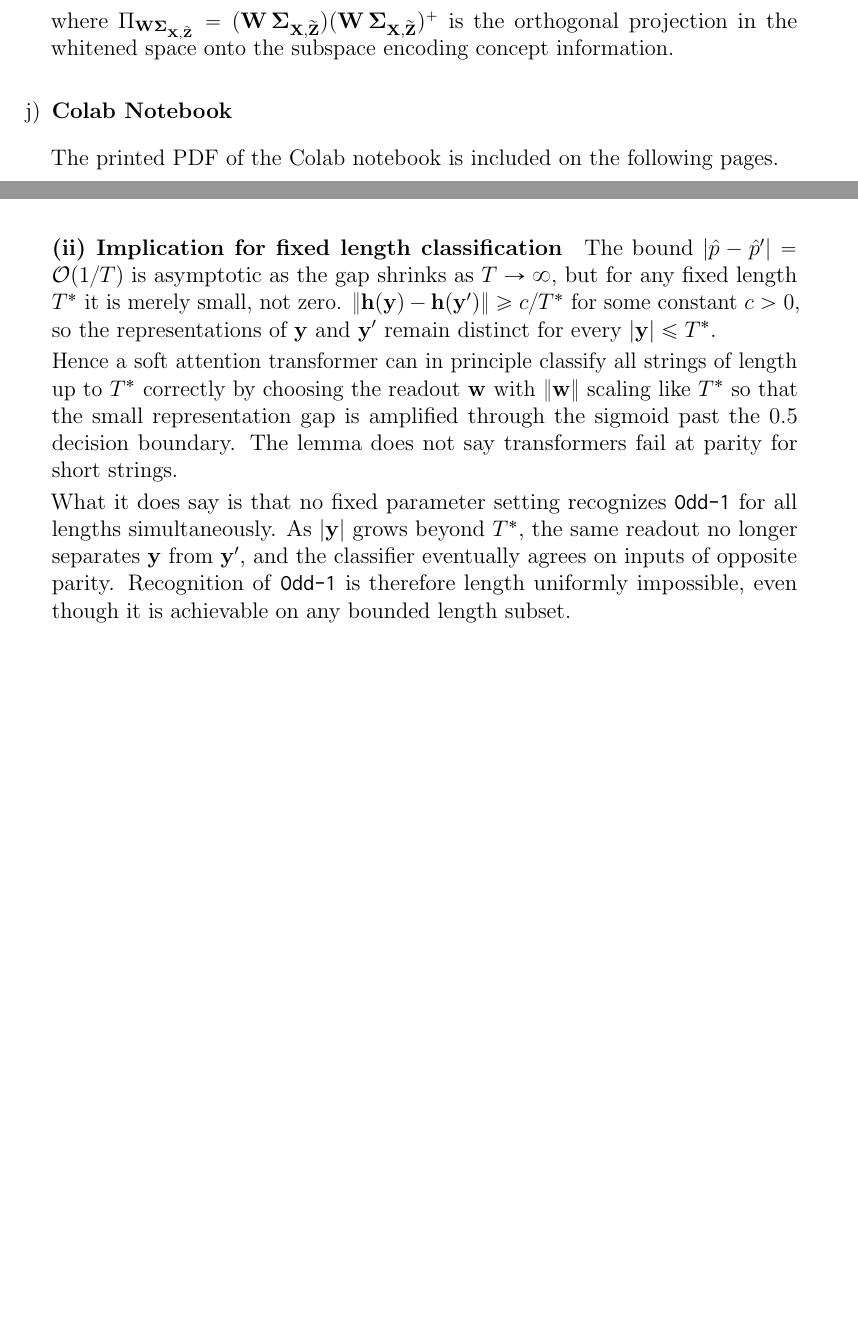
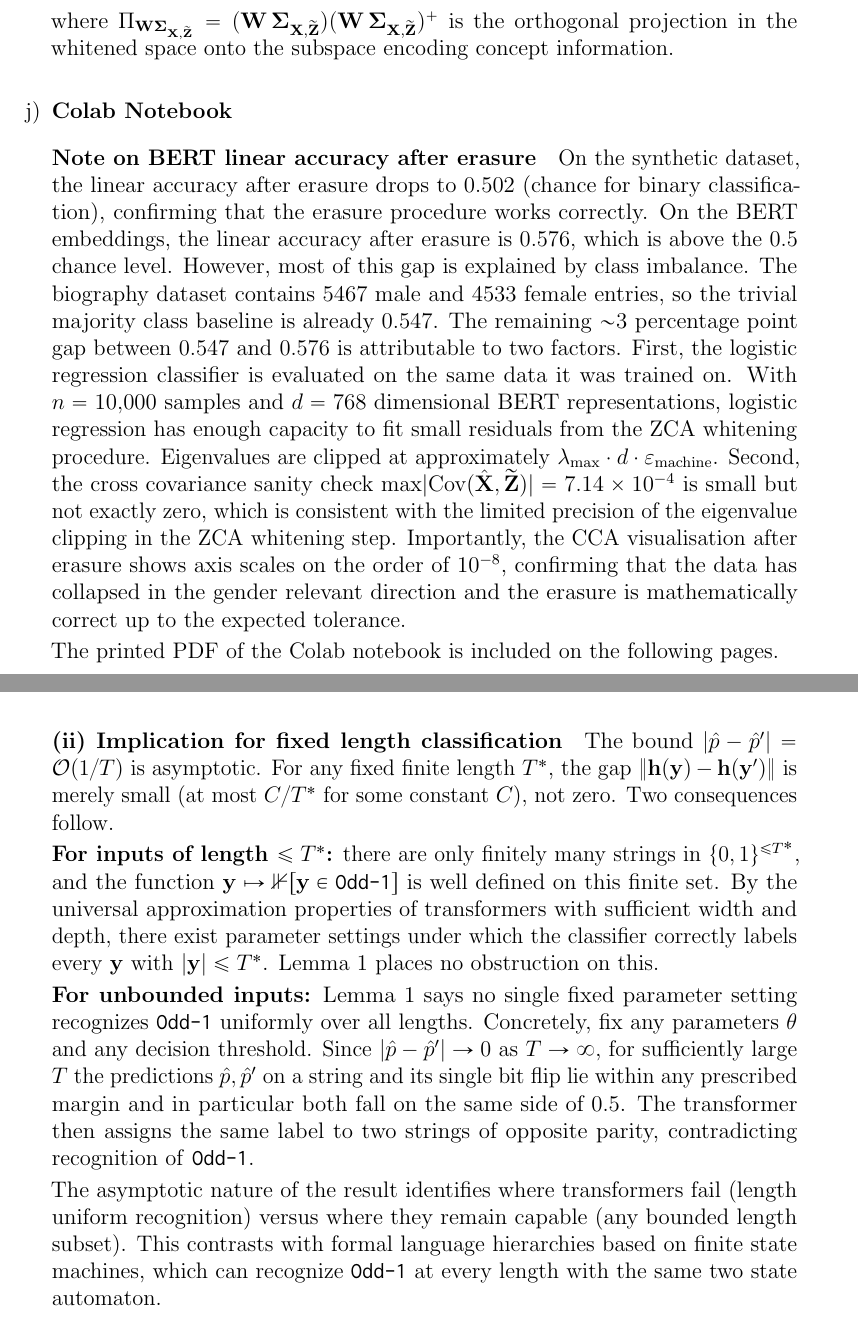
Before and after one commit to gorkemsolun/large-language-models-homeworks, a LaTeX document (first/main.tex, which reads first/problems/question1.tex, first/problems/question4.tex): two parts of pages 10 and 45 of 45 before the commit and two parts of pages 10 and 50 of 50 after it, joined at a grey line, cut so that both start at the same text, the shorter picture padded with empty space. Compiled offline with pdfLaTeX.

Commit message:
Add new PDF files and update LaTeX documents
- Added 'copy_of_LLM_Assignment_1_(Coding).pdf' to the project.
- Updated 'main.pdf' with new content.
- Revised 'main.tex' for clarity, changing "VsCode" to "Visual Studio Code".
- Enhanced 'question1.tex' with additional notes on BERT linear accuracy after erasure and updated the PDF inclusion reference.
- Improved 'question4.tex' by clarifying implications for fixed length classification and unbounded inputs regarding transformer capabilities.

```diff
--- a/first/problems/question1.tex
+++ b/first/problems/question1.tex
@@ -380,5 +380,17 @@ where $\Pi_{\mathbf{W}\boldsymbol{\Sigma}_{\mathbf{X}, \widetilde{\mathbf{Z}}}}
 
 \subsubsection*{Colab Notebook}
 
+\paragraph{Note on BERT linear accuracy after erasure}
+On the synthetic dataset, the linear accuracy after erasure drops to $0.502$ (chance for binary classification), confirming that the erasure procedure works correctly.
+On the BERT embeddings, the linear accuracy after erasure is $0.576$, which is above the $0.5$ chance level.
+However, most of this gap is explained by class imbalance.
+The biography dataset contains $5467$ male and $4533$ female entries, so the trivial majority class baseline is already $0.547$.
+The remaining ${\sim}3$ percentage point gap between $0.547$ and $0.576$ is attributable to two factors.
+First, the logistic regression classifier is evaluated on the same data it was trained on.
+With $n = 10{,}000$ samples and $d = 768$ dimensional BERT representations, logistic regression has enough capacity to fit small residuals from the ZCA whitening procedure.
+Eigenvalues are clipped at approximately $\lambda_{\max} \cdot d \cdot \varepsilon_{\text{machine}}$.
+Second, the cross covariance sanity check $\max\lvert\mathrm{Cov}(\hat{\mathbf{X}}, \widetilde{\mathbf{Z}})\rvert = 7.14 \times 10^{-4}$ is small but not exactly zero, which is consistent with the limited precision of the eigenvalue clipping in the ZCA whitening step.
+Importantly, the CCA visualisation after erasure shows axis scales on the order of $10^{-8}$, confirming that the data has collapsed in the gender relevant direction and the erasure is mathematically correct up to the expected tolerance.
+
 The printed PDF of the Colab notebook is included on the following pages.
 
--- a/first/problems/question4.tex
+++ b/first/problems/question4.tex
@@ -416,15 +416,21 @@
     The $\mathcal{O}(1/T)$ guarantee is lost.
 
     \paragraph{(ii) Implication for fixed length classification}
-    The bound $|\hat{p} - \hat{p}'| = \mathcal{O}(1/T)$ is asymptotic as the gap shrinks as $T \to \infty$, but for any fixed length $T^{*}$ it is merely small, not zero.
-    $\|\mathbf{h}(\mathbf{y}) - \mathbf{h}(\mathbf{y}')\| \ge c/T^{*}$ for some constant $c > 0$, so the representations of $\mathbf{y}$ and $\mathbf{y}'$ remain distinct for every $|\mathbf{y}| \le T^{*}$.
+    The bound $|\hat{p} - \hat{p}'| = \mathcal{O}(1/T)$ is asymptotic.
+    For any fixed finite length $T^{*}$, the gap $\|\mathbf{h}(\mathbf{y}) - \mathbf{h}(\mathbf{y}')\|$ is merely small (at most $C/T^{*}$ for some constant $C$), not zero.
+    Two consequences follow.
 
-    Hence a soft attention transformer can in principle classify all strings of length up to $T^{*}$ correctly by choosing the readout $\mathbf{w}$ with $\|\mathbf{w}\|$ scaling like $T^{*}$ so that the small representation gap is amplified through the sigmoid past the $0.5$ decision boundary.
-    The lemma does not say transformers fail at parity for short strings.
+    \textbf{For inputs of length $\le T^{*}$:} there are only finitely many strings in $\{0, 1\}^{\le T^{*}}$, and the function $\mathbf{y} \mapsto \mathbb{1}[\mathbf{y} \in \texttt{Odd-1}]$ is well defined on this finite set.
+    By the universal approximation properties of transformers with sufficient width and depth, there exist parameter settings under which the classifier correctly labels every $\mathbf{y}$ with $|\mathbf{y}| \le T^{*}$.
+    Lemma~1 places no obstruction on this.
 
-    What it does say is that no fixed parameter setting recognizes \texttt{Odd-1} for all lengths simultaneously.
-    As $|\mathbf{y}|$ grows beyond $T^{*}$, the same readout no longer separates $\mathbf{y}$ from $\mathbf{y}'$, and the classifier eventually agrees on inputs of opposite parity.
-    Recognition of \texttt{Odd-1} is therefore length uniformly impossible, even though it is achievable on any bounded length subset.
+    \textbf{For unbounded inputs:} Lemma~1 says no single fixed parameter setting recognizes \texttt{Odd-1} uniformly over all lengths.
+    Concretely, fix any parameters $\theta$ and any decision threshold.
+    Since $|\hat{p} - \hat{p}'| \to 0$ as $T \to \infty$, for sufficiently large $T$ the predictions $\hat{p}, \hat{p}'$ on a string and its single bit flip lie within any prescribed margin and in particular both fall on the same side of $0.5$.
+    The transformer then assigns the same label to two strings of opposite parity, contradicting recognition of \texttt{Odd-1}.
+
+    The asymptotic nature of the result identifies where transformers fail (length uniform recognition) versus where they remain capable (any bounded length subset).
+    This contrasts with formal language hierarchies based on finite state machines, which can recognize \texttt{Odd-1} at every length with the same two state automaton.
 \end{subquestion}
 
 \end{question}
```
Also changed, not shown: first/main.tex (+2 -2 lines), first/assignment_1_gorkem_kadir_solun.pdf, first/copy of LLM Assignment 1 (Coding).ipynb - Colab.pdf (deleted), first/copy_of_LLM_Assignment_1_(Coding).pdf (added), first/main.pdf, first/problems/question1.tex (2 more changed lines), 2 other files.
